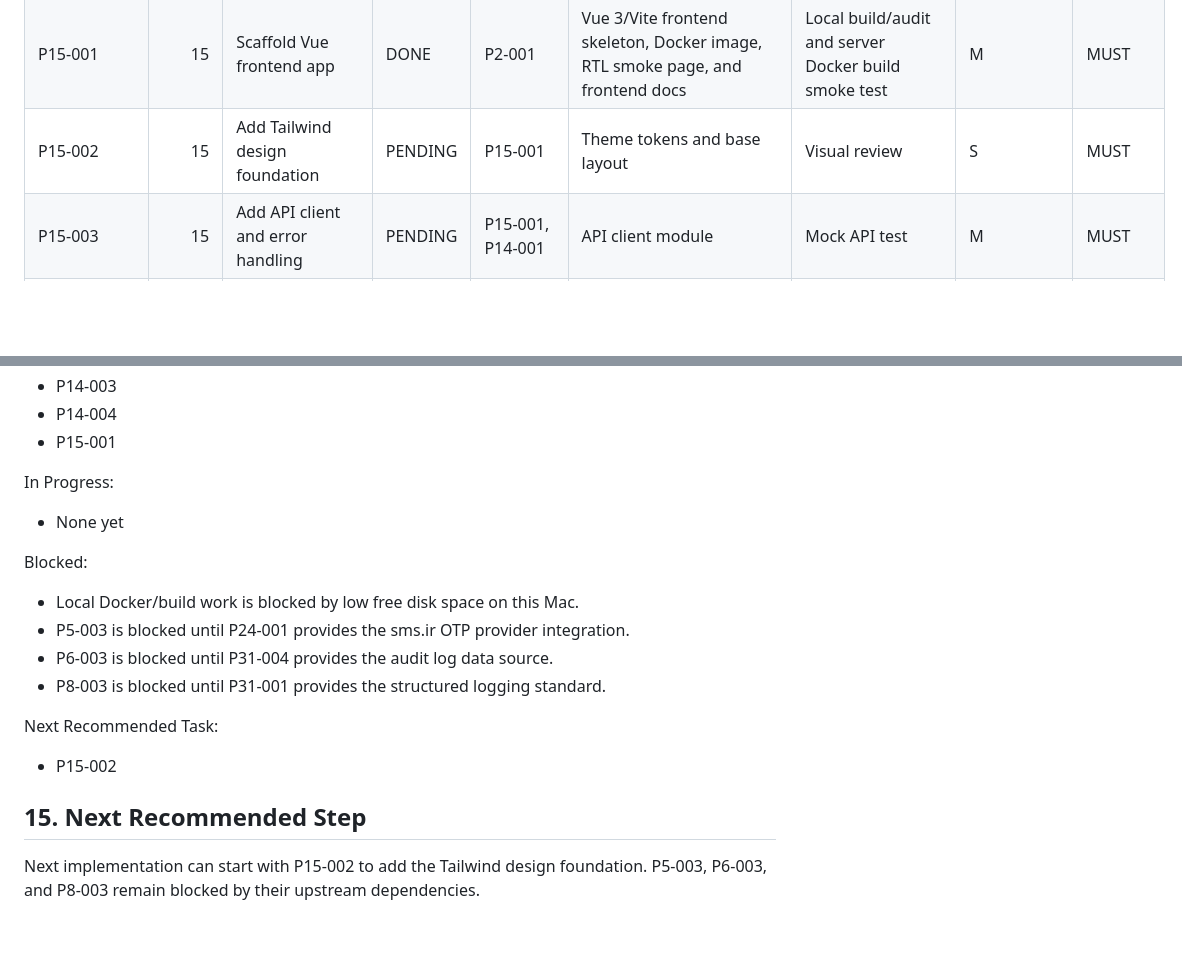
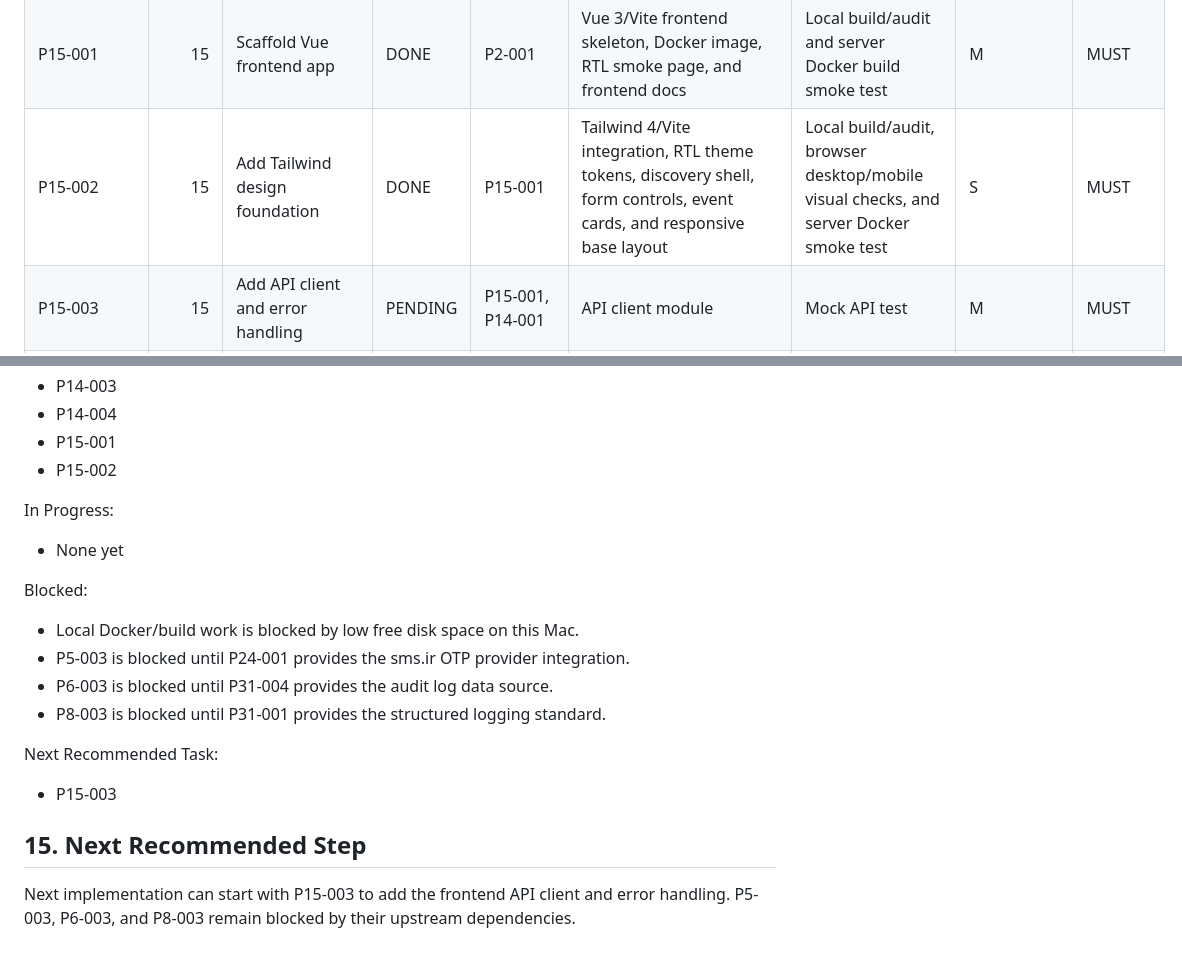
Before and after one commit to m4tinbeigi-official/rokhdad.top, a Markdown page: docs/TASK_BOARD.md, 2 parts joined by grey strips. Drawn GitHub-style; blank space fills up the shorter version.

Commit message:
Mark Tailwind foundation complete

```diff
--- a/docs/TASK_BOARD.md
+++ b/docs/TASK_BOARD.md
@@ -142,7 +142,7 @@ The project is API-first, GitHub-first, and server-only at runtime. The local ma
 | P14-003 | 14 | Add categories and cities API | DONE | P7-001 | Public `/api/v1/categories` and `/api/v1/cities` active lookup endpoints | API feature tests and server route/API tests | S | MUST |
 | P14-004 | 14 | Add people and organizers API | DONE | P7-002 | Public `/api/v1/organizers` and `/api/v1/people` profile list/detail APIs | API feature tests and server route/API tests | M | MUST |
 | P15-001 | 15 | Scaffold Vue frontend app | DONE | P2-001 | Vue 3/Vite frontend skeleton, Docker image, RTL smoke page, and frontend docs | Local build/audit and server Docker build smoke test | M | MUST |
-| P15-002 | 15 | Add Tailwind design foundation | PENDING | P15-001 | Theme tokens and base layout | Visual review | S | MUST |
+| P15-002 | 15 | Add Tailwind design foundation | DONE | P15-001 | Tailwind 4/Vite integration, RTL theme tokens, discovery shell, form controls, event cards, and responsive base layout | Local build/audit, browser desktop/mobile visual checks, and server Docker smoke test | S | MUST |
 | P15-003 | 15 | Add API client and error handling | PENDING | P15-001, P14-001 | API client module | Mock API test | M | MUST |
 | P16-001 | 16 | Build homepage event discovery | PENDING | P15-003, P14-001 | Homepage | Browser smoke test | M | MUST |
 | P16-002 | 16 | Build category and city pages | PENDING | P16-001, P14-003 | Listing pages | Browser tests | M | MUST |
@@ -518,6 +518,7 @@ Completed:
 - P14-003
 - P14-004
 - P15-001
+- P15-002
 
 In Progress:
 
@@ -532,8 +533,8 @@ Blocked:
 
 Next Recommended Task:
 
-- P15-002
+- P15-003
 
 ## 15. Next Recommended Step
 
-Next implementation can start with P15-002 to add the Tailwind design foundation. P5-003, P6-003, and P8-003 remain blocked by their upstream dependencies.
+Next implementation can start with P15-003 to add the frontend API client and error handling. P5-003, P6-003, and P8-003 remain blocked by their upstream dependencies.
```
